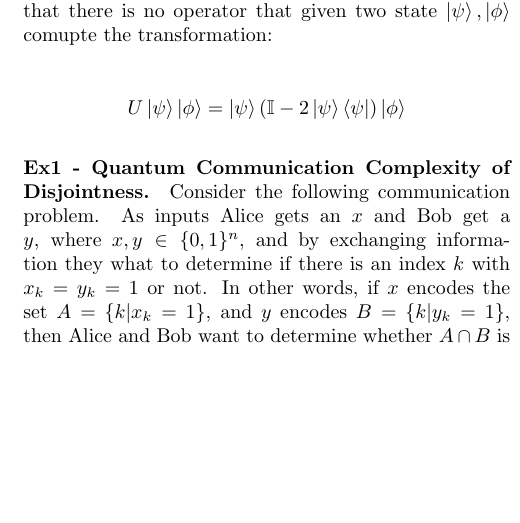
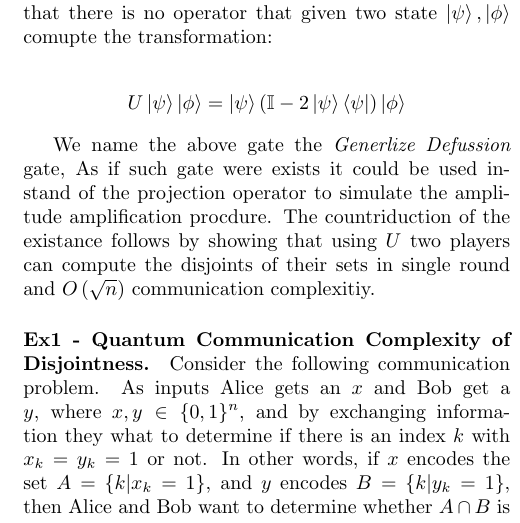
Before and after one commit to dudupo/Academic, a LaTeX document (projects/Distributed_project/lowerbound.tex): part of one column of the page, cut so that both start at the same text, the shorter picture padded with empty space. Compiled offline with pdfLaTeX.

Commit message:
compiling -Fri Jul 15 03:30:14 PM IDT 2022

```diff
--- a/projects/Distributed_project/lowerbound.tex
+++ b/projects/Distributed_project/lowerbound.tex
@@ -50,7 +50,7 @@
    \end{split}
 \end{equation*}
 
-
+We name the above gate the \textit{Generlize Defussion} gate, As if such gate were exists it could be used instand of the projection operator to simulate the amplitude amplification procdure. The countriduction of the existance follows by showing that using $U$ two players can compute the disjoints of their sets in single round and $O\left( \sqrt{n} \right)$ communication complexitiy.
 \paragraph{Ex1 - Quantum Communication Complexity of Disjointness.}
 Consider the following communication
 problem. As inputs Alice gets an \(x\) and Bob get a \(y\), where \(x, y \in \{0, 1\}^n \), and by exchanging information they what to determine if there is an index \(k\) with \(x_k = y_k = 1 \) or not.
```
